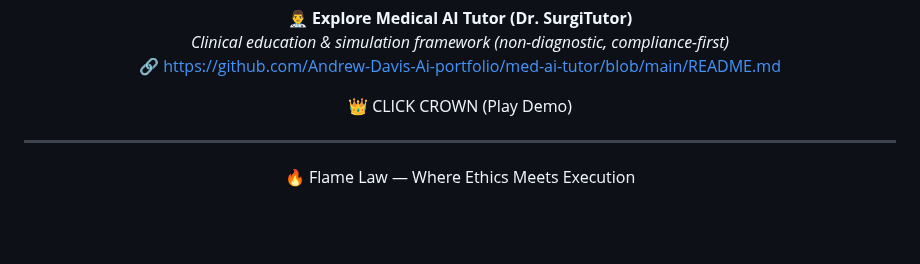
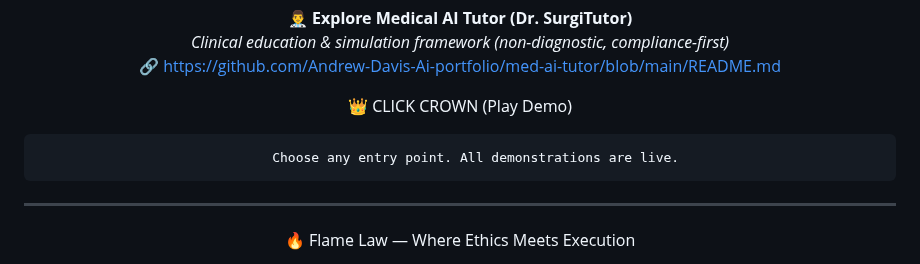
Before and after one commit to Andrew-Davis-Ai-portfolio/Andrew-Davis-Ai-Portfolio-, a Markdown page: readme.md, the part around the change. Drawn GitHub-style; blank space fills up the shorter version.

```diff
--- a/readme.md
+++ b/readme.md
@@ -49,6 +49,8 @@ This system operates within the wider Flame Division architecture.
     👑
   </a>
         CLICK CROWN (Play Demo)
+
+		Choose any entry point. All demonstrations are live.
 
   ---
 
```
